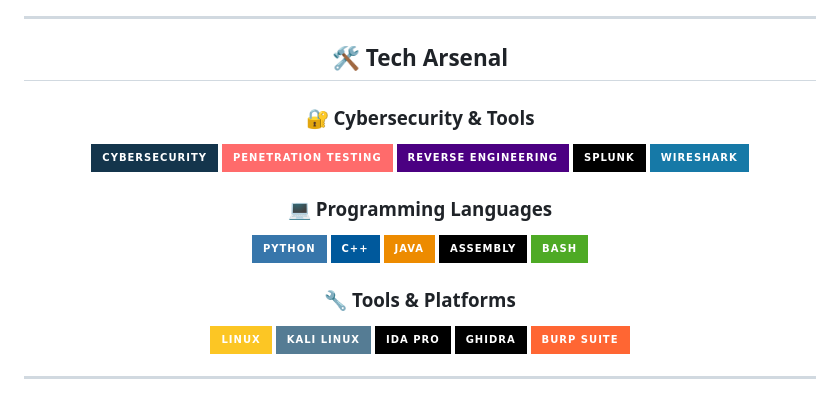
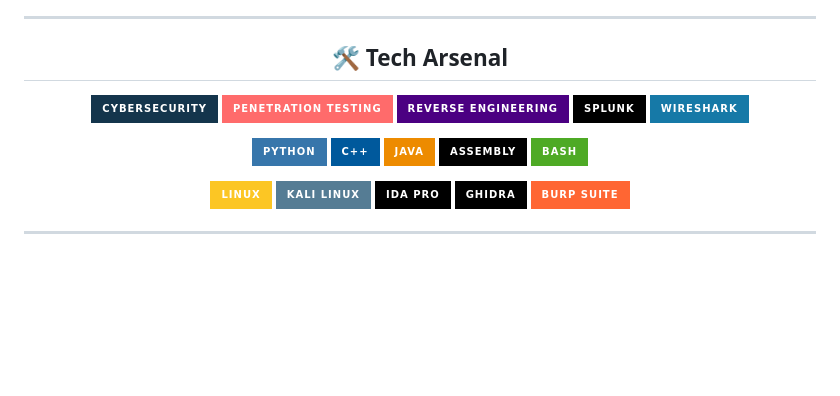
Before and after one commit to BitR1ft/BitR1FT, a Markdown page: README.md, the part around one of its changes. GitHub-like rendering; badges without logos; blank space fills up the shorter version.

```diff
--- a/README.md
+++ b/README.md
@@ -13,8 +12,6 @@
 <h2 align="center">🛠️ Tech Arsenal</h2>
 
 <div align="center">
-
-### 🔐 Cybersecurity & Tools
 <p>
   <img src="https://img.shields.io/badge/Cybersecurity-%2314354C.svg?&style=for-the-badge&logo=security&logoColor=white"/>
   <img src="https://img.shields.io/badge/Penetration%20Testing-%23FF6B6B.svg?&style=for-the-badge&logo=kalilinux&logoColor=white"/>
@@ -23,7 +20,6 @@
   <img src="https://img.shields.io/badge/Wireshark-%231679A7.svg?&style=for-the-badge&logo=wireshark&logoColor=white"/>
 </p>
 
-### 💻 Programming Languages
 <p>
   <img src="https://img.shields.io/badge/Python-%233776AB.svg?&style=for-the-badge&logo=python&logoColor=white"/>
   <img src="https://img.shields.io/badge/C++-%2300599C.svg?&style=for-the-badge&logo=c%2B%2B&logoColor=white"/>
@@ -32,7 +28,6 @@
   <img src="https://img.shields.io/badge/Bash-%234EAA25.svg?&style=for-the-badge&logo=gnubash&logoColor=white"/>
 </p>
 
-### 🔧 Tools & Platforms
 <p>
   <img src="https://img.shields.io/badge/Linux-%23FCC624.svg?&style=for-the-badge&logo=linux&logoColor=black"/>
   <img src="https://img.shields.io/badge/Kali%20Linux-%23557C94.svg?&style=for-the-badge&logo=kalilinux&logoColor=white"/>
```
Also changed, not shown: other parts of README.md (+0 -1 lines).
